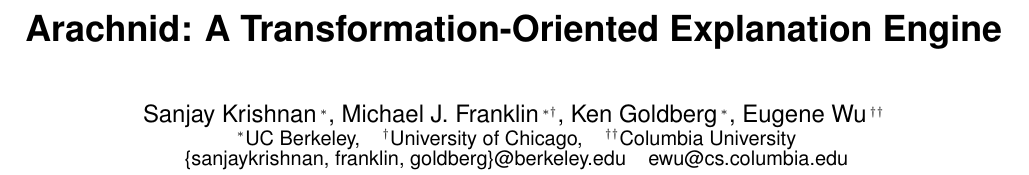
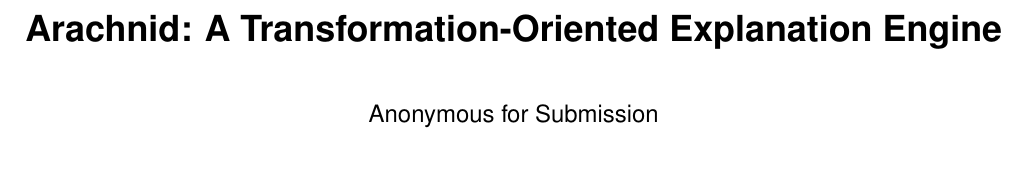
Before and after one commit to sjyk/arachnida, a LaTeX paper (main.tex): part of page 1 of 13, cut so that both start at the same text, the shorter picture padded with empty space. Compiled offline with pdfLaTeX.

Commit message:
Updates from ShareLaTeX

```diff
--- a/main.tex
+++ b/main.tex
@@ -179,10 +179,7 @@
 \title{\sys: A Transformation-Oriented Explanation Engine}
 
 \numberofauthors{1}
-\author{ Sanjay Krishnan$\,^{*}$, Michael J. Franklin$\,^{*\dag}$, Ken Goldberg$\,^{*}$, Eugene Wu{$\,^{\dag\dag}$}  \\
-\affaddr{ $^*$UC Berkeley, ~~ $^\dag$University of Chicago, ~~ $^{\dag\dag}$Columbia University} \\
-\affaddr{ \{sanjaykrishnan, franklin, goldberg\}@berkeley.edu ~~ ewu@cs.columbia.edu}\\
-\affaddr{}
+\author{Anonymous for Submission
 }
 
 %\fontsize{9pt}{11pt}
```
